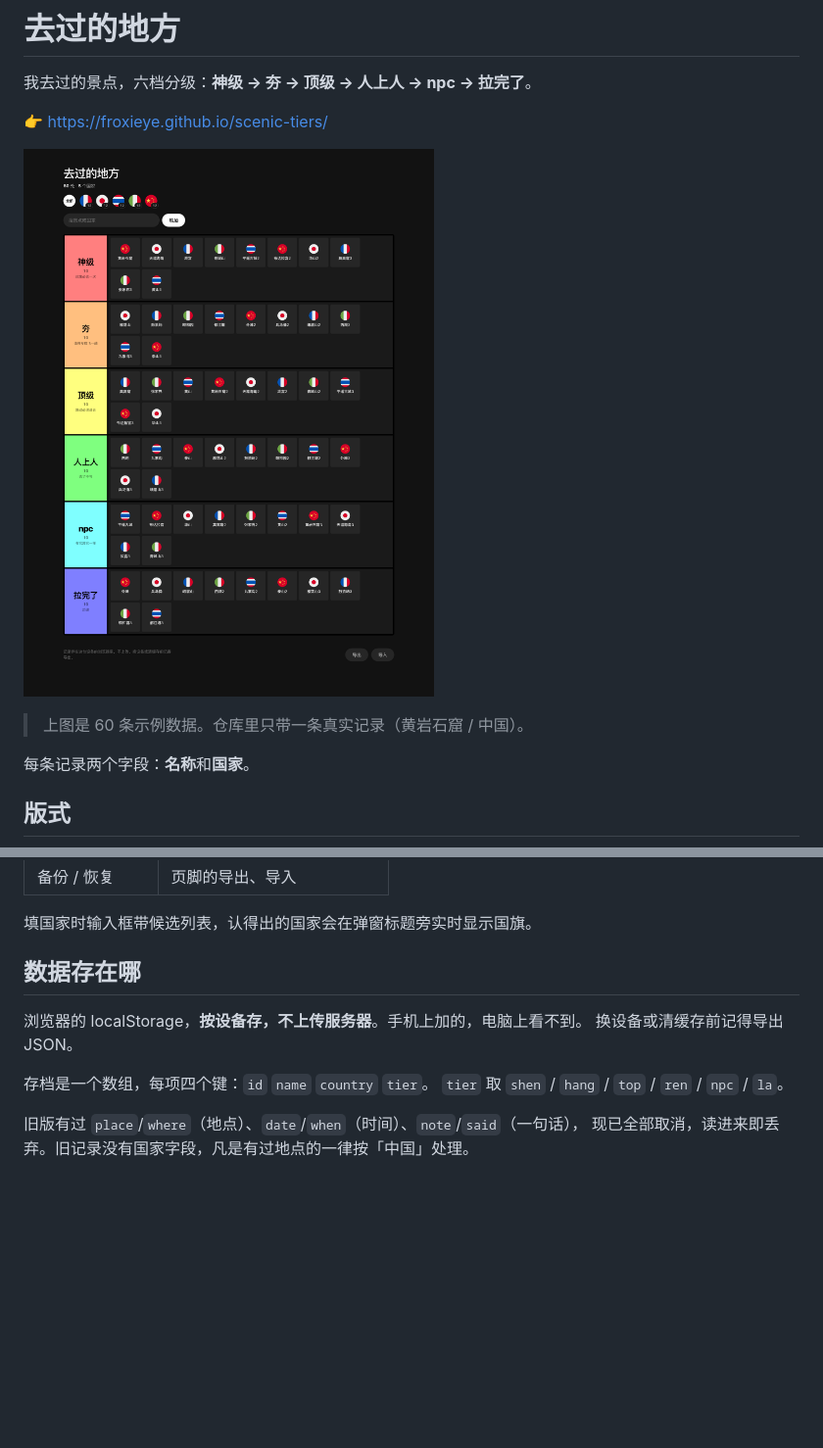
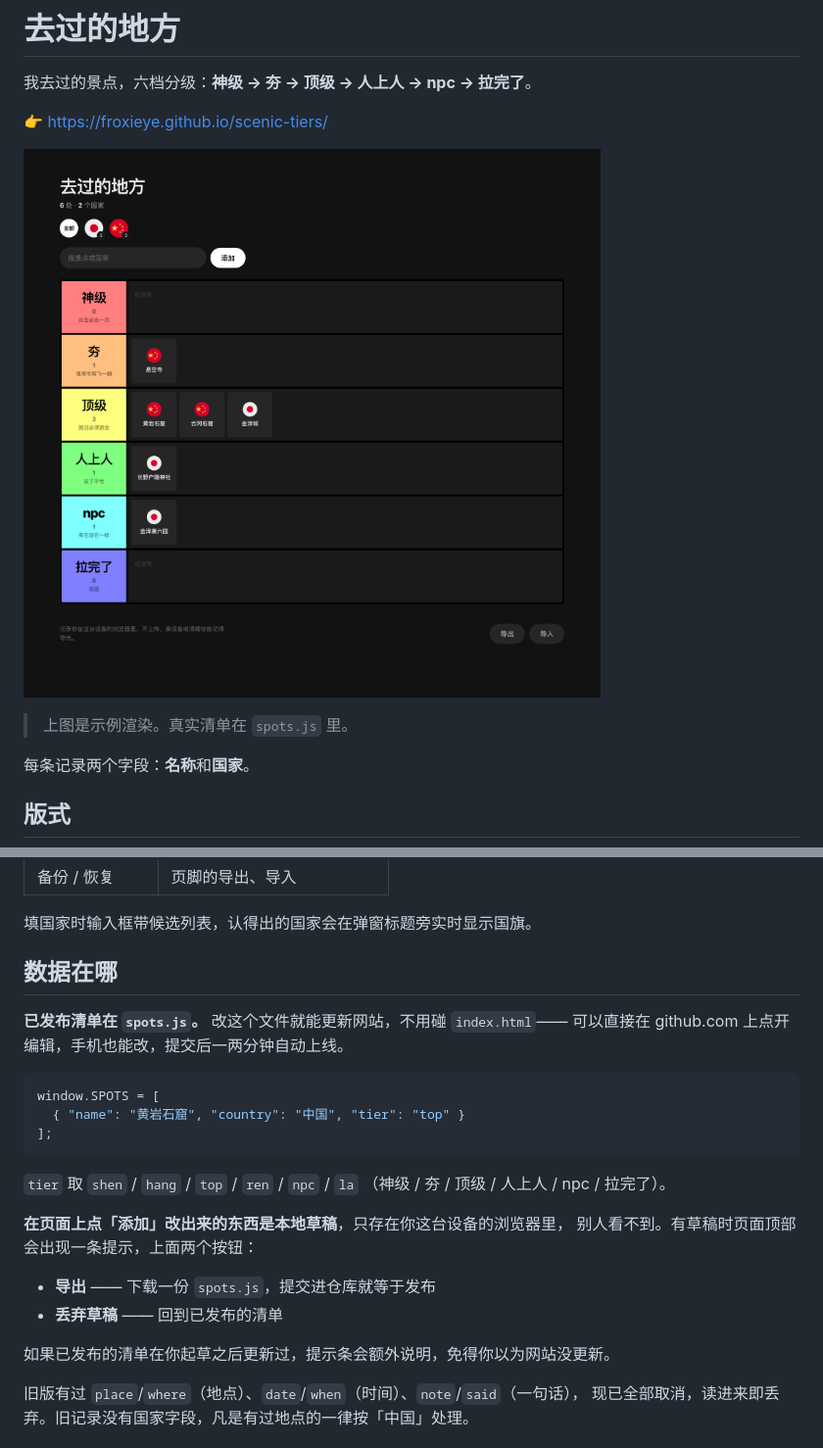
Before and after one commit to FroxieYe/scenic-tiers, a Markdown page: README.md, 2 parts joined by grey strips. Shown at 98% size. Drawn GitHub-style; pictures changed too: shot-dense.png; blank space fills up the shorter version.

````diff
--- a/README.md
+++ b/README.md
@@ -6,7 +6,7 @@
 
 ![预览](shot-dense.png)
 
-> 上图是 60 条示例数据。仓库里只带一条真实记录（黄岩石窟 / 中国）。
+> 上图是示例渲染。真实清单在 `spots.js` 里。
 
 每条记录两个字段：**名称**和**国家**。
 
@@ -45,13 +45,27 @@
 
 填国家时输入框带候选列表，认得出的国家会在弹窗标题旁实时显示国旗。
 
-## 数据存在哪
+## 数据在哪
 
-浏览器的 localStorage，**按设备存，不上传服务器**。手机上加的，电脑上看不到。
-换设备或清缓存前记得导出 JSON。
+**已发布清单在 `spots.js`。** 改这个文件就能更新网站，不用碰 `index.html`——
+可以直接在 github.com 上点开编辑，手机也能改，提交后一两分钟自动上线。
 
-存档是一个数组，每项四个键：`id` `name` `country` `tier`。
-`tier` 取 `shen` / `hang` / `top` / `ren` / `npc` / `la`。
+```js
+window.SPOTS = [
+  { "name": "黄岩石窟", "country": "中国", "tier": "top" }
+];
+```
+
+`tier` 取 `shen` / `hang` / `top` / `ren` / `npc` / `la`
+（神级 / 夯 / 顶级 / 人上人 / npc / 拉完了）。
+
+**在页面上点「添加」改出来的东西是本地草稿**，只存在你这台设备的浏览器里，
+别人看不到。有草稿时页面顶部会出现一条提示，上面两个按钮：
+
+- **导出** —— 下载一份 `spots.js`，提交进仓库就等于发布
+- **丢弃草稿** —— 回到已发布的清单
+
+如果已发布的清单在你起草之后更新过，提示条会额外说明，免得你以为网站没更新。
 
 旧版有过 `place`/`where`（地点）、`date`/`when`（时间）、`note`/`said`（一句话），
 现已全部取消，读进来即丢弃。旧记录没有国家字段，凡是有过地点的一律按「中国」处理。
````
Also changed, not shown: shot-dialog.png, shot-flags.png (deleted), shot-mobile.png, 2 other files.
